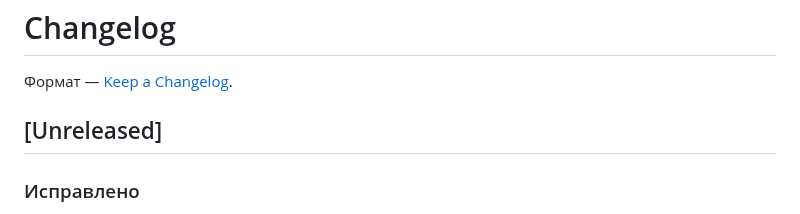
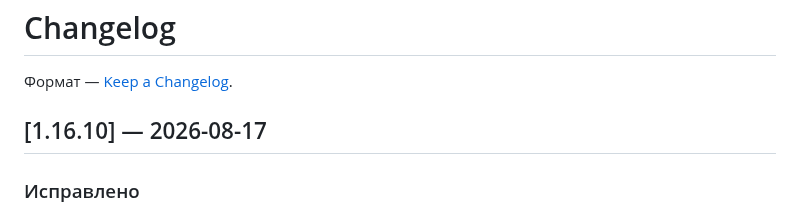
Before and after one commit to ayanamisuicide/hrk-console, a Markdown page: CHANGELOG.md, the part around the change. Drawn GitHub-style.

Commit message:
CHANGELOG: версия 1.16.10

```diff
--- a/CHANGELOG.md
+++ b/CHANGELOG.md
@@ -2,7 +2,7 @@
 
 Формат — [Keep a Changelog](https://keepachangelog.com/ru/1.1.0/).
 
-## [Unreleased]
+## [1.16.10] — 2026-08-17
 
 ### Исправлено
 
```
